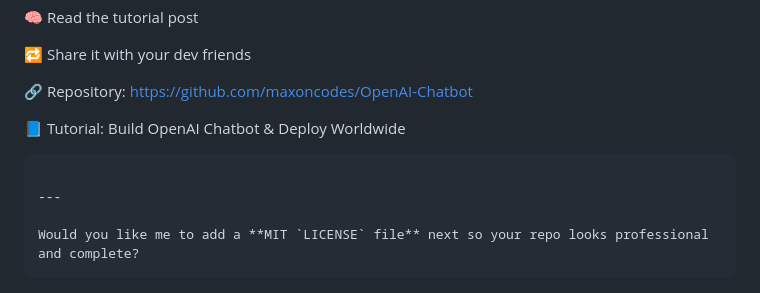
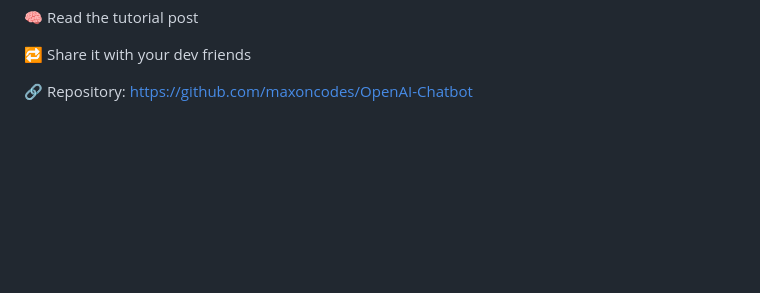
Before and after one commit to maxoncodes/OpenAI-Chatbot, a Markdown page: README.md, the part around the change. Rendered like a GitHub page; blank space fills up the shorter version.

Commit message:
Clean up README by removing tutorial and license prompts
Removed tutorial section and license suggestion from README.

`````diff
--- a/README.md
+++ b/README.md
@@ -144,11 +144,3 @@ If you find this project helpful:
 🔁 Share it with your dev friends
 
 🔗 Repository: https://github.com/maxoncodes/OpenAI-Chatbot
-
-📘 Tutorial: Build OpenAI Chatbot & Deploy Worldwide
-```
-
----
-
-Would you like me to add a **MIT `LICENSE` file** next so your repo looks professional and complete?
-````
`````
